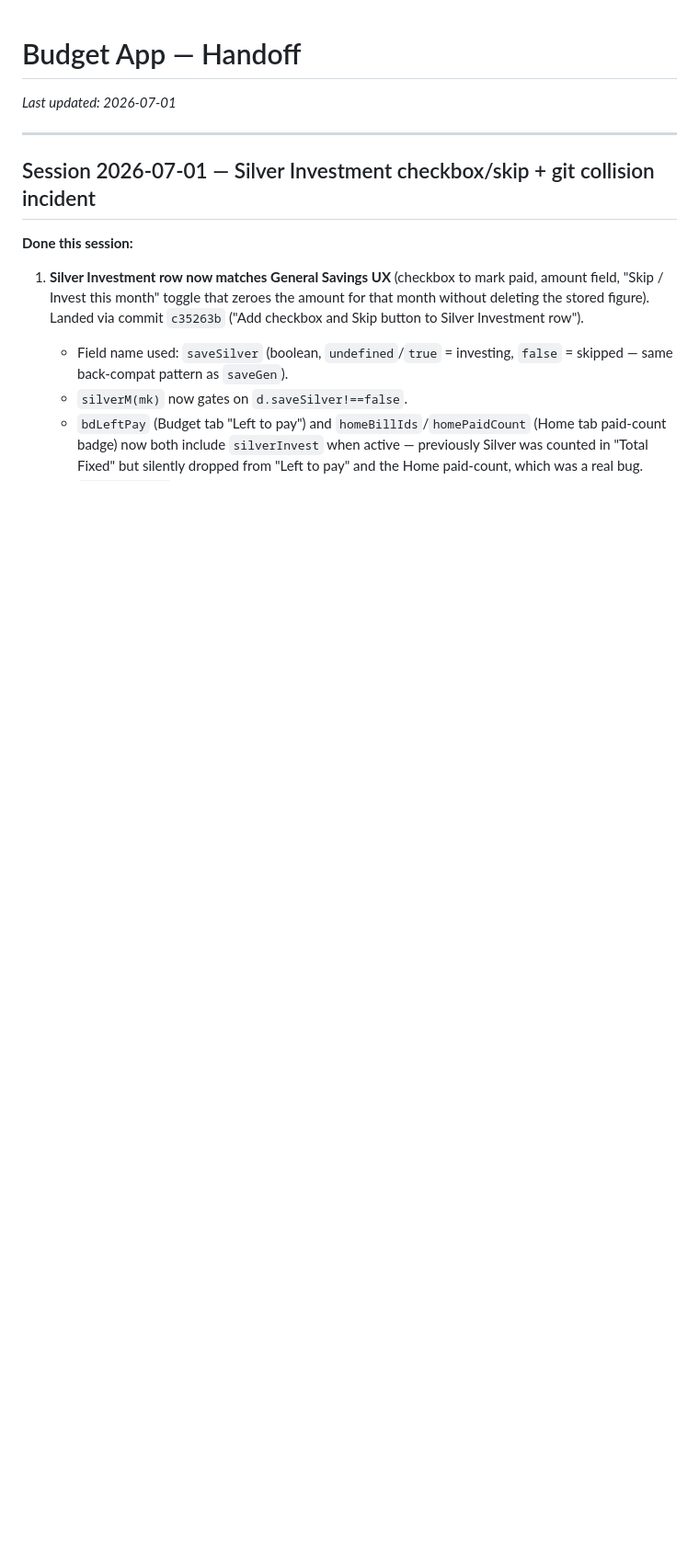
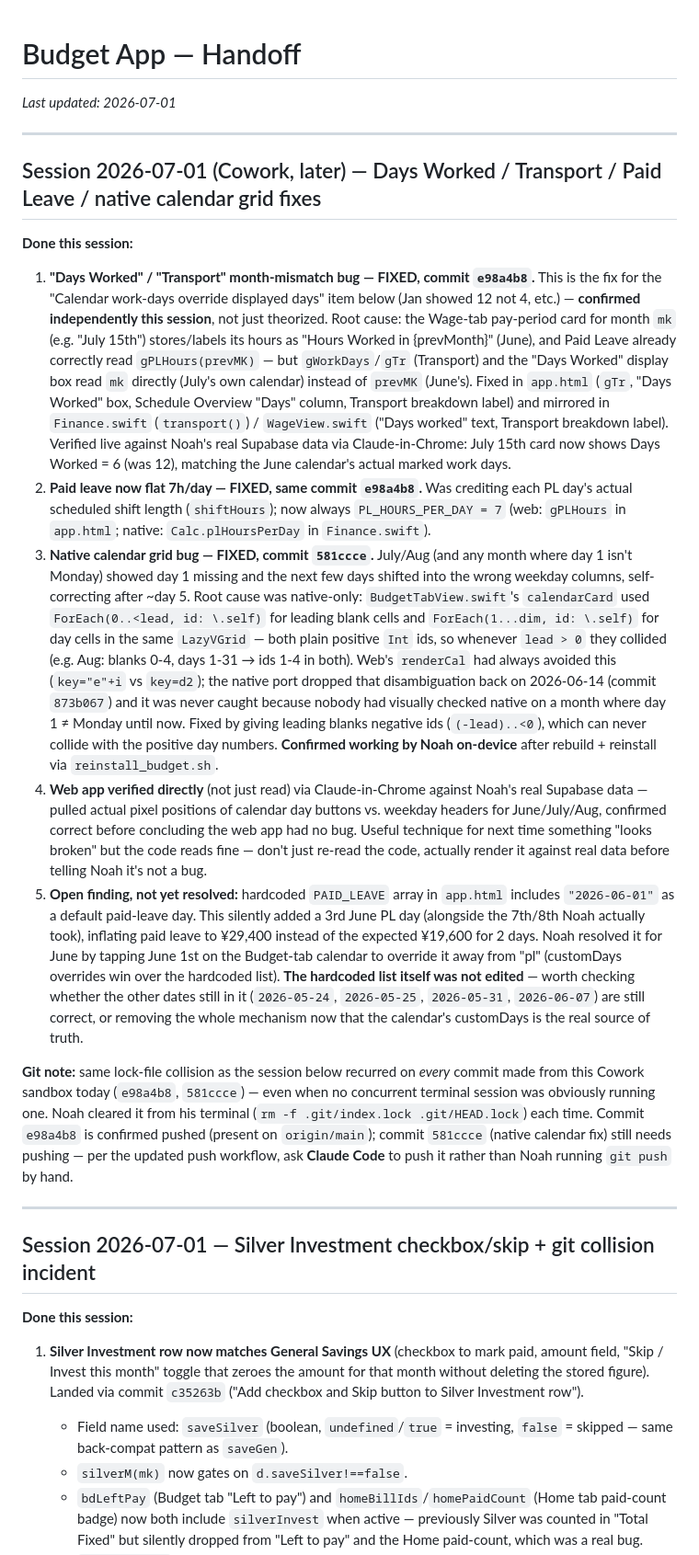
Before and after one commit to noshnoshnoah999/finance-tracker, a Markdown page: HANDOFF.md, the part around one of its changes. Shown at 92% size. Drawn GitHub-style; blank space fills up the shorter version.

Commit message:
HANDOFF: log today's Days Worked/Transport/Paid Leave/native calendar fixes

```diff
--- a/HANDOFF.md
+++ b/HANDOFF.md
@@ -1,6 +1,70 @@
 # Budget App — Handoff
 
 _Last updated: 2026-07-01_
+
+---
+
+## Session 2026-07-01 (Cowork, later) — Days Worked / Transport / Paid Leave / native calendar grid fixes
+
+**Done this session:**
+
+1. **"Days Worked" / "Transport" month-mismatch bug — FIXED, commit `e98a4b8`.**
+   This is the fix for the "Calendar work-days override displayed days" item
+   below (Jan showed 12 not 4, etc.) — **confirmed independently this session**,
+   not just theorized. Root cause: the Wage-tab pay-period card for month `mk`
+   (e.g. "July 15th") stores/labels its hours as "Hours Worked in {prevMonth}"
+   (June), and Paid Leave already correctly read `gPLHours(prevMK)` — but
+   `gWorkDays`/`gTr` (Transport) and the "Days Worked" display box read `mk`
+   directly (July's own calendar) instead of `prevMK` (June's). Fixed in
+   `app.html` (`gTr`, "Days Worked" box, Schedule Overview "Days" column,
+   Transport breakdown label) and mirrored in `Finance.swift` (`transport()`) /
+   `WageView.swift` ("Days worked" text, Transport breakdown label). Verified
+   live against Noah's real Supabase data via Claude-in-Chrome: July 15th card
+   now shows Days Worked = 6 (was 12), matching the June calendar's actual
+   marked work days.
+2. **Paid leave now flat 7h/day — FIXED, same commit `e98a4b8`.** Was crediting
+   each PL day's actual scheduled shift length (`shiftHours`); now always
+   `PL_HOURS_PER_DAY = 7` (web: `gPLHours` in `app.html`; native:
+   `Calc.plHoursPerDay` in `Finance.swift`).
+3. **Native calendar grid bug — FIXED, commit `581ccce`.** July/Aug (and any
+   month where day 1 isn't Monday) showed day 1 missing and the next few days
+   shifted into the wrong weekday columns, self-correcting after ~day 5. Root
+   cause was native-only: `BudgetTabView.swift`'s `calendarCard` used
+   `ForEach(0..<lead, id: \.self)` for leading blank cells and
+   `ForEach(1...dim, id: \.self)` for day cells in the same `LazyVGrid` — both
+   plain positive `Int` ids, so whenever `lead > 0` they collided (e.g. Aug:
+   blanks 0-4, days 1-31 → ids 1-4 in both). Web's `renderCal` had always
+   avoided this (`key="e"+i` vs `key=d2`); the native port dropped that
+   disambiguation back on 2026-06-14 (commit `873b067`) and it was never caught
+   because nobody had visually checked native on a month where day 1 ≠ Monday
+   until now. Fixed by giving leading blanks negative ids (`(-lead)..<0`), which
+   can never collide with the positive day numbers. **Confirmed working by
+   Noah on-device** after rebuild + reinstall via `reinstall_budget.sh`.
+4. **Web app verified directly** (not just read) via Claude-in-Chrome against
+   Noah's real Supabase data — pulled actual pixel positions of calendar day
+   buttons vs. weekday headers for June/July/Aug, confirmed correct before
+   concluding the web app had no bug. Useful technique for next time something
+   "looks broken" but the code reads fine — don't just re-read the code,
+   actually render it against real data before telling Noah it's not a bug.
+5. **Open finding, not yet resolved:** hardcoded `PAID_LEAVE` array in
+   `app.html` includes `"2026-06-01"` as a default paid-leave day. This
+   silently added a 3rd June PL day (alongside the 7th/8th Noah actually took),
+   inflating paid leave to ¥29,400 instead of the expected ¥19,600 for 2 days.
+   Noah resolved it for June by tapping June 1st on the Budget-tab calendar to
+   override it away from "pl" (customDays overrides win over the hardcoded
+   list). **The hardcoded list itself was not edited** — worth checking whether
+   the other dates still in it (`2026-05-24`, `2026-05-25`, `2026-05-31`,
+   `2026-06-07`) are still correct, or removing the whole mechanism now that
+   the calendar's customDays is the real source of truth.
+
+**Git note:** same lock-file collision as the session below recurred on
+*every* commit made from this Cowork sandbox today (`e98a4b8`, `581ccce`) —
+even when no concurrent terminal session was obviously running one. Noah
+cleared it from his terminal (`rm -f .git/index.lock .git/HEAD.lock`) each
+time. Commit `e98a4b8` is confirmed pushed (present on `origin/main`); commit
+`581ccce` (native calendar fix) still needs pushing — per the updated push
+workflow, ask **Claude Code** to push it rather than Noah running
+`git push` by hand.
 
 ---
 
```
Also changed, not shown: other parts of HANDOFF.md (+4 -7 lines).
